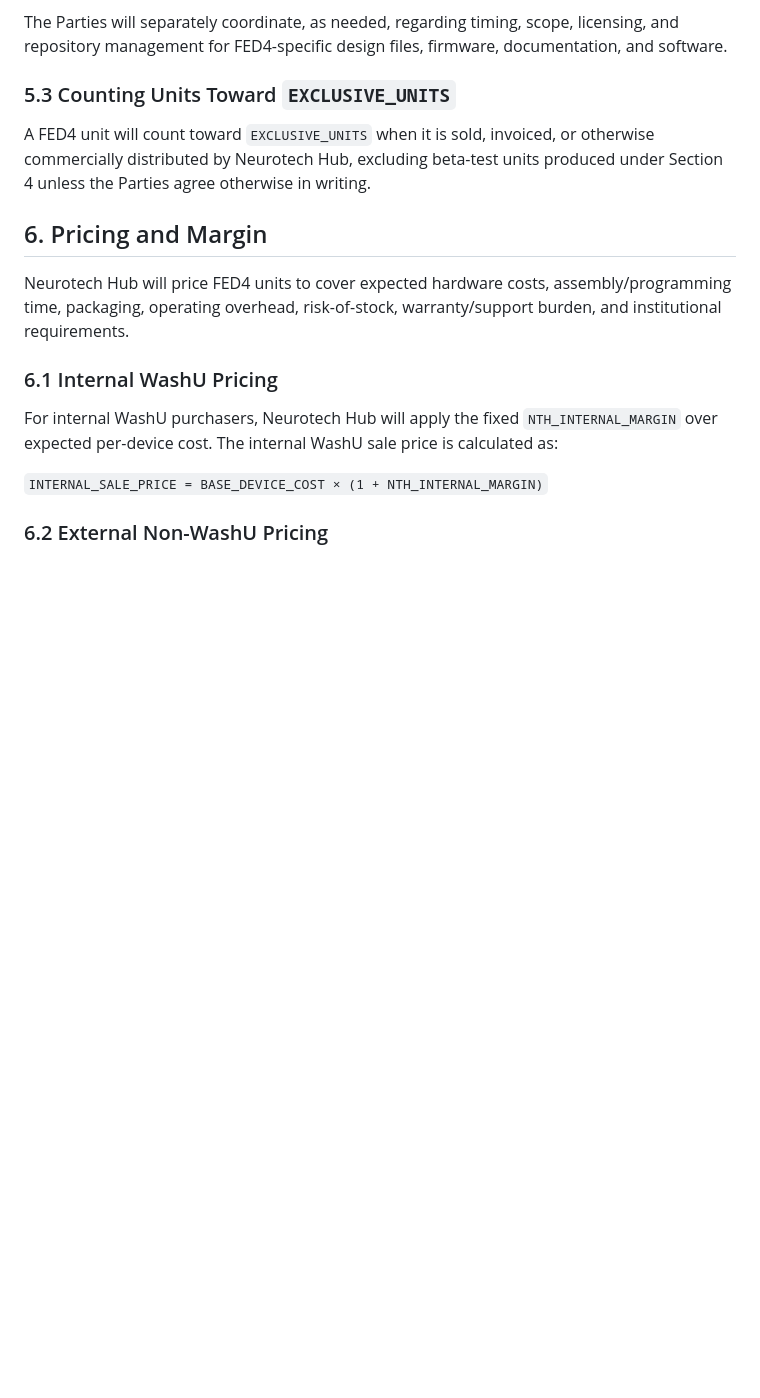
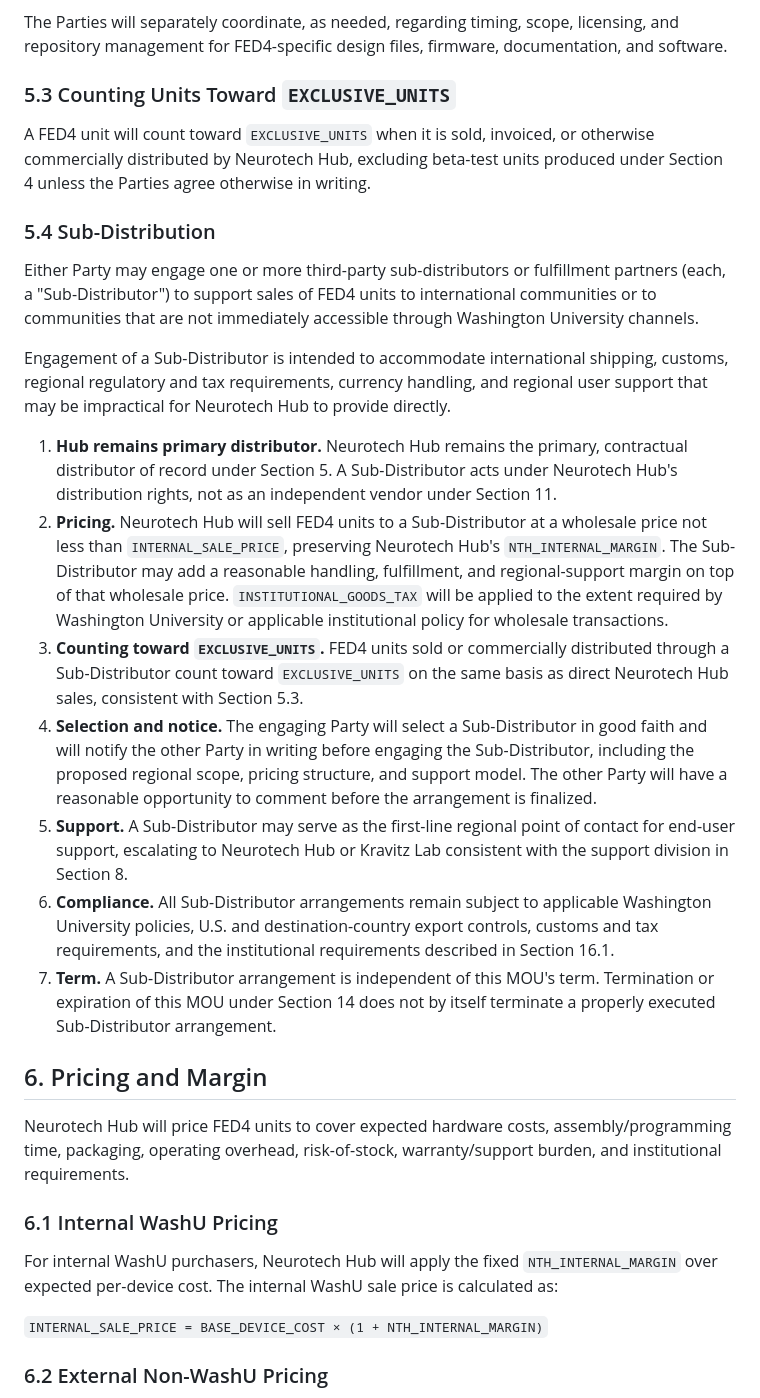
Before and after one commit to Neurotech-Hub/FED4-MOU, a Markdown page: MOU.md, the part around one of its changes. GitHub-like rendering; blank space fills up the shorter version.

```diff
--- a/MOU.md
+++ b/MOU.md
@@ -128,6 +128,20 @@ The Parties will separately coordinate, as needed, regarding timing, scope, lice
 ### 5.3 Counting Units Toward `EXCLUSIVE_UNITS`
 
 A FED4 unit will count toward `EXCLUSIVE_UNITS` when it is sold, invoiced, or otherwise commercially distributed by Neurotech Hub, excluding beta-test units produced under Section 4 unless the Parties agree otherwise in writing.
+
+### 5.4 Sub-Distribution
+
+Either Party may engage one or more third-party sub-distributors or fulfillment partners (each, a "Sub-Distributor") to support sales of FED4 units to international communities or to communities that are not immediately accessible through Washington University channels.
+
+Engagement of a Sub-Distributor is intended to accommodate international shipping, customs, regional regulatory and tax requirements, currency handling, and regional user support that may be impractical for Neurotech Hub to provide directly.
+
+1. **Hub remains primary distributor.** Neurotech Hub remains the primary, contractual distributor of record under Section 5. A Sub-Distributor acts under Neurotech Hub's distribution rights, not as an independent vendor under Section 11.
+2. **Pricing.** Neurotech Hub will sell FED4 units to a Sub-Distributor at a wholesale price not less than `INTERNAL_SALE_PRICE`, preserving Neurotech Hub's `NTH_INTERNAL_MARGIN`. The Sub-Distributor may add a reasonable handling, fulfillment, and regional-support margin on top of that wholesale price. `INSTITUTIONAL_GOODS_TAX` will be applied to the extent required by Washington University or applicable institutional policy for wholesale transactions.
+3. **Counting toward `EXCLUSIVE_UNITS`.** FED4 units sold or commercially distributed through a Sub-Distributor count toward `EXCLUSIVE_UNITS` on the same basis as direct Neurotech Hub sales, consistent with Section 5.3.
+4. **Selection and notice.** The engaging Party will select a Sub-Distributor in good faith and will notify the other Party in writing before engaging the Sub-Distributor, including the proposed regional scope, pricing structure, and support model. The other Party will have a reasonable opportunity to comment before the arrangement is finalized.
+5. **Support.** A Sub-Distributor may serve as the first-line regional point of contact for end-user support, escalating to Neurotech Hub or Kravitz Lab consistent with the support division in Section 8.
+6. **Compliance.** All Sub-Distributor arrangements remain subject to applicable Washington University policies, U.S. and destination-country export controls, customs and tax requirements, and the institutional requirements described in Section 16.1.
+7. **Term.** A Sub-Distributor arrangement is independent of this MOU's term. Termination or expiration of this MOU under Section 14 does not by itself terminate a properly executed Sub-Distributor arrangement.
 
 ## 6. Pricing and Margin
 
```
Also changed, not shown: other parts of MOU.md (+17 -5 lines).
